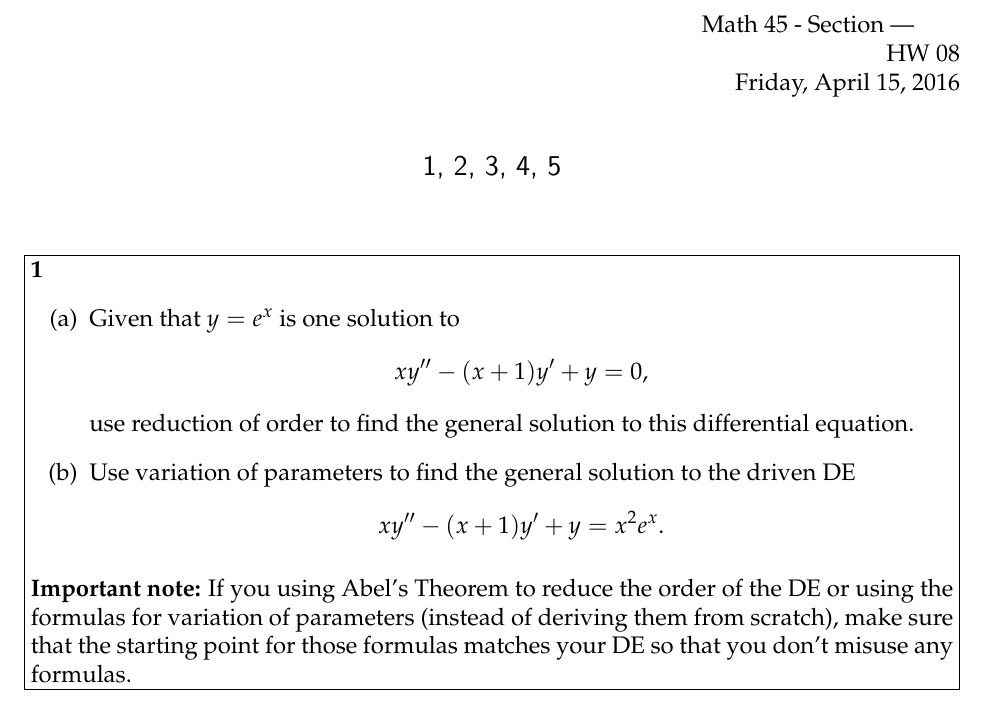
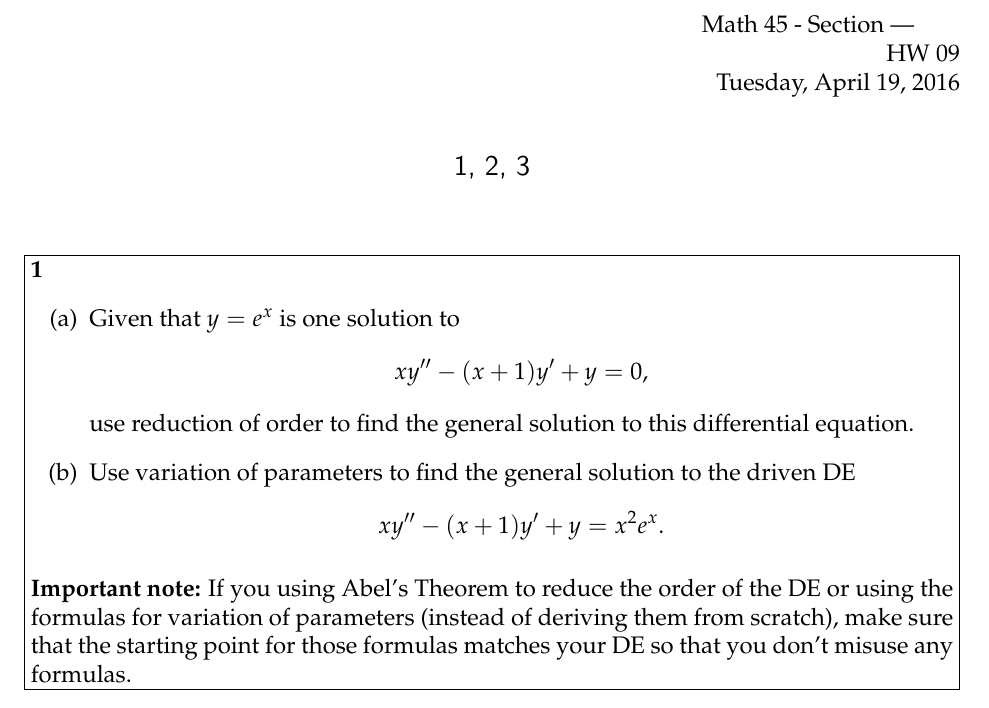
Before and after one commit to evhub/math45-psets, a LaTeX document (levy_young/apr_19.tex): part of page 1 of 3, cut so that both start at the same text. Compiled offline with pdfLaTeX.

Commit message:
Fixed dates, problem numbers, hw number

```diff
--- a/levy_young/apr_19.tex
+++ b/levy_young/apr_19.tex
@@ -9,8 +9,8 @@
 % info for header block in upper right hand corner
 \name{}
 \class{Math 45 - Section --- \hspace{20pt}}
-\assignment{HW 08}
-\duedate{Friday, April 15, 2016}
+\assignment{HW 09}
+\duedate{Tuesday, April 19, 2016}
 
 \newcommand{\pn}[1]{\left( #1 \right)}
 \newcommand{\abs}[1]{\left| #1 \right|}
@@ -25,7 +25,7 @@
 
 \begin{document}
 
-\problemlist{1, 2, 3, 4, 5}
+\problemlist{1, 2, 3}
 
 \begin{problem}[1]
     \begin{enumerate}\item Given that $y=e^{x}$ is one solution to
```
Also changed, not shown: levy_young/apr_19.pdf.
